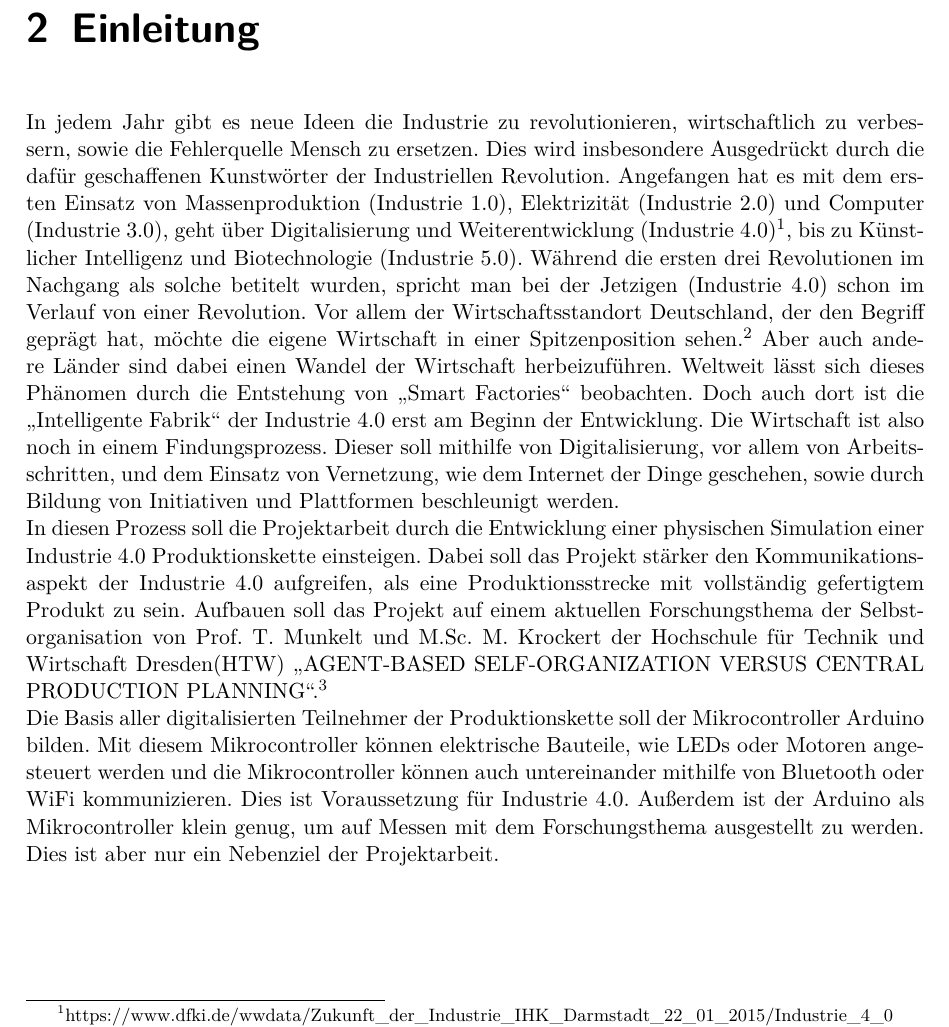
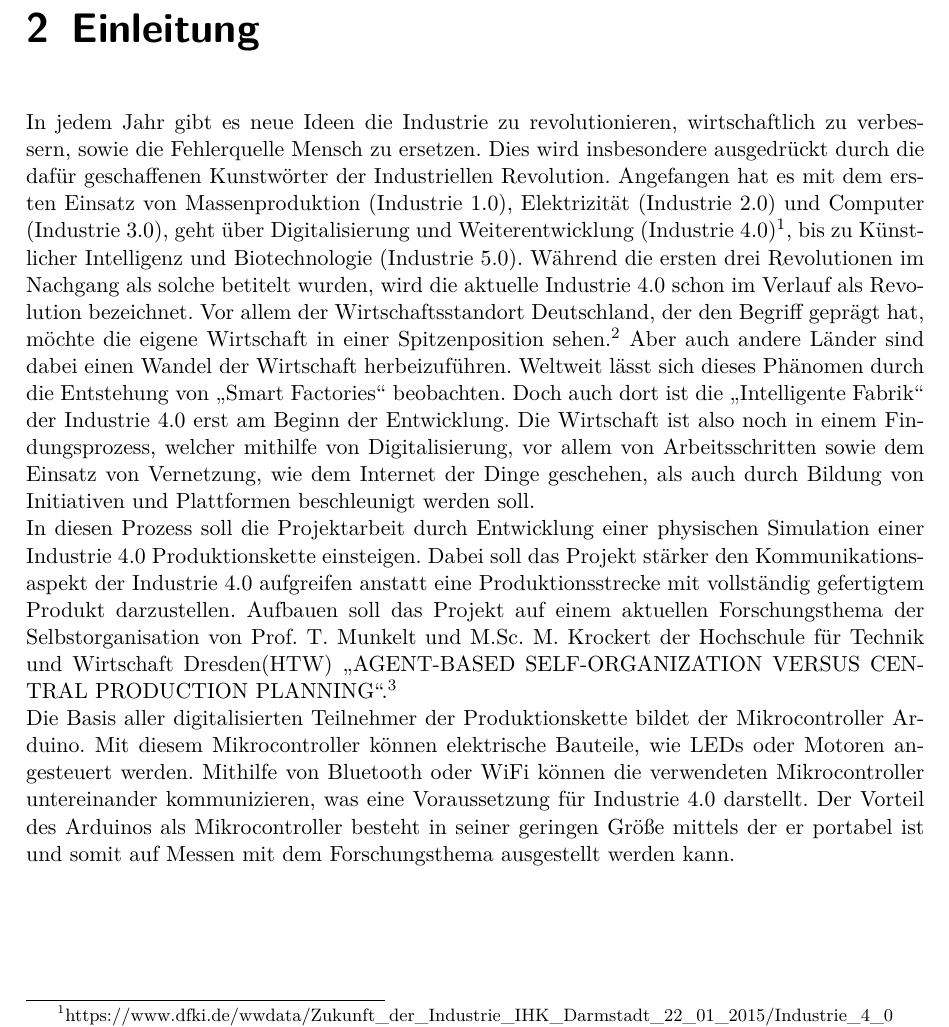
Before and after one commit to Christiandrossel/TI_Ardunino_IndustrieProduktionsstrecke, a LaTeX thesis (Doku/projektdokumentation.tex, which reads Doku/src/chap-einleitung.tex): part of page 19 of 43, cut so that both start at the same text. Compiled offline with pdfLaTeX.

Commit message:
Update chap-einleitung.tex
Verbesserungen nach erneutem Lesen am Morgen

```diff
--- a/Doku/src/chap-einleitung.tex
+++ b/Doku/src/chap-einleitung.tex
@@ -2,6 +2,6 @@
 
 %Einführung in das Thema und Darstellung des Projektziels à la \enquote{Sie haben schon lange Einzug in den Haushalt in allen sozialen Schichten gehalten und sind fester Bestandteil einer jeden Feierlichkeit: Kuchen. Die Variationen des Kuchenbackens sind vielfältig. Ein aktueller Trend\dots{} bla bli blubb\dots{} Ziel dieses Projekts ist es daher, ein Modell für smartes Kuchenbacken zu entwickeln\dots{}}
 
-In jedem Jahr gibt es neue Ideen die Industrie zu revolutionieren, wirtschaftlich zu verbessern, sowie die Fehlerquelle Mensch zu ersetzen. Dies wird insbesondere Ausgedrückt durch die dafür geschaffenen Kunstwörter der Industriellen Revolution. Angefangen hat es mit dem ersten Einsatz von Massenproduktion (Industrie 1.0), Elektrizität (Industrie 2.0) und Computer (Industrie 3.0), geht über Digitalisierung und Weiterentwicklung (Industrie 4.0)\footnote{https://www.dfki.de/wwdata/Zukunft\_der\_Industrie\_IHK\_Darmstadt\_22\_01\_2015/Industrie\_4\_0\\\_Das\_Internet\_der\_Dinge\_kommt\_in\_die\_Fabriken\_Copyright.pdf}, bis zu Künstlicher Intelligenz und Biotechnologie (Industrie 5.0). Während die ersten drei Revolutionen im Nachgang als solche betitelt wurden, spricht man bei der Jetzigen (Industrie 4.0) schon im Verlauf von einer Revolution. Vor allem der Wirtschaftsstandort Deutschland, der den Begriff geprägt hat, möchte die eigene Wirtschaft in einer Spitzenposition sehen.\footnote{https://www.acatech.de/publikation/umsetzungsempfehlungen-fuer-das-zukunftsprojekt-industrie-4-0-abschlussbericht-des-arbeitskreises-industrie-4-0/} Aber auch andere Länder sind dabei einen Wandel der Wirtschaft herbeizuführen. Weltweit lässt sich dieses Phänomen durch die Entstehung von \enquote{Smart Factories} beobachten. Doch auch dort ist die \enquote{Intelligente Fabrik} der Industrie 4.0 erst am Beginn der Entwicklung. Die Wirtschaft ist also noch in einem Findungsprozess. Dieser soll mithilfe von Digitalisierung, vor allem von Arbeitsschritten, und dem Einsatz von Vernetzung, wie dem Internet der Dinge geschehen, sowie durch Bildung von Initiativen und Plattformen beschleunigt werden.\\
-In diesen Prozess soll die Projektarbeit durch die Entwicklung einer physischen Simulation einer Industrie 4.0 Produktionskette einsteigen. Dabei soll das Projekt stärker den Kommunikationsaspekt der Industrie 4.0 aufgreifen, als eine Produktionsstrecke mit vollständig gefertigtem Produkt zu sein. Aufbauen soll das Projekt auf einem aktuellen Forschungsthema der Selbstorganisation von Prof. T. Munkelt und M.Sc. M. Krockert der Hochschule für Technik und Wirtschaft Dresden(HTW) \enquote{AGENT-BASED SELF-ORGANIZATION VERSUS CENTRAL PRODUCTION PLANNING}.\footnote{https://www.informs-sim.org/wsc18papers/includes/files/287.pdf}\\
-Die Basis aller digitalisierten Teilnehmer der Produktionskette soll der Mikrocontroller Arduino bilden. Mit diesem Mikrocontroller können elektrische Bauteile, wie LEDs oder Motoren angesteuert werden und die Mikrocontroller können auch untereinander mithilfe von Bluetooth oder WiFi kommunizieren. Dies ist Voraussetzung für Industrie 4.0. Außerdem ist der Arduino als Mikrocontroller klein genug, um auf Messen mit dem Forschungsthema ausgestellt zu werden. Dies ist aber nur ein Nebenziel der Projektarbeit.
+In jedem Jahr gibt es neue Ideen die Industrie zu revolutionieren, wirtschaftlich zu verbessern, sowie die Fehlerquelle Mensch zu ersetzen. Dies wird insbesondere ausgedrückt durch die dafür geschaffenen Kunstwörter der Industriellen Revolution. Angefangen hat es mit dem ersten Einsatz von Massenproduktion (Industrie 1.0), Elektrizität (Industrie 2.0) und Computer (Industrie 3.0), geht über Digitalisierung und Weiterentwicklung (Industrie 4.0)\footnote{https://www.dfki.de/wwdata/Zukunft\_der\_Industrie\_IHK\_Darmstadt\_22\_01\_2015/Industrie\_4\_0\\\_Das\_Internet\_der\_Dinge\_kommt\_in\_die\_Fabriken\_Copyright.pdf}, bis zu Künstlicher Intelligenz und Biotechnologie (Industrie 5.0). Während die ersten drei Revolutionen im Nachgang als solche betitelt wurden, wird die aktuelle Industrie 4.0 schon im Verlauf als Revolution bezeichnet. Vor allem der Wirtschaftsstandort Deutschland, der den Begriff geprägt hat, möchte die eigene Wirtschaft in einer Spitzenposition sehen.\footnote{https://www.acatech.de/publikation/umsetzungsempfehlungen-fuer-das-zukunftsprojekt-industrie-4-0-abschlussbericht-des-arbeitskreises-industrie-4-0/} Aber auch andere Länder sind dabei einen Wandel der Wirtschaft herbeizuführen. Weltweit lässt sich dieses Phänomen durch die Entstehung von \enquote{Smart Factories} beobachten. Doch auch dort ist die \enquote{Intelligente Fabrik} der Industrie 4.0 erst am Beginn der Entwicklung. Die Wirtschaft ist also noch in einem Findungsprozess, welcher mithilfe von Digitalisierung, vor allem von Arbeitsschritten sowie dem Einsatz von Vernetzung, wie dem Internet der Dinge geschehen, als auch durch Bildung von Initiativen und Plattformen beschleunigt werden soll.\\
+In diesen Prozess soll die Projektarbeit durch Entwicklung einer physischen Simulation einer Industrie 4.0 Produktionskette einsteigen. Dabei soll das Projekt stärker den Kommunikationsaspekt der Industrie 4.0 aufgreifen anstatt eine Produktionsstrecke mit vollständig gefertigtem Produkt darzustellen. Aufbauen soll das Projekt auf einem aktuellen Forschungsthema der Selbstorganisation von Prof. T. Munkelt und M.Sc. M. Krockert der Hochschule für Technik und Wirtschaft Dresden(HTW) \enquote{AGENT-BASED SELF-ORGANIZATION VERSUS CENTRAL PRODUCTION PLANNING}.\footnote{https://www.informs-sim.org/wsc18papers/includes/files/287.pdf}\\
+Die Basis aller digitalisierten Teilnehmer der Produktionskette bildet der Mikrocontroller Arduino. Mit diesem Mikrocontroller können elektrische Bauteile, wie LEDs oder Motoren angesteuert werden. Mithilfe von Bluetooth oder WiFi können die verwendeten Mikrocontroller untereinander kommunizieren, was eine Voraussetzung für Industrie 4.0 darstellt. Der Vorteil des Arduinos als Mikrocontroller besteht in seiner geringen Größe mittels der er portabel ist und somit auf Messen mit dem Forschungsthema ausgestellt werden kann.
```
